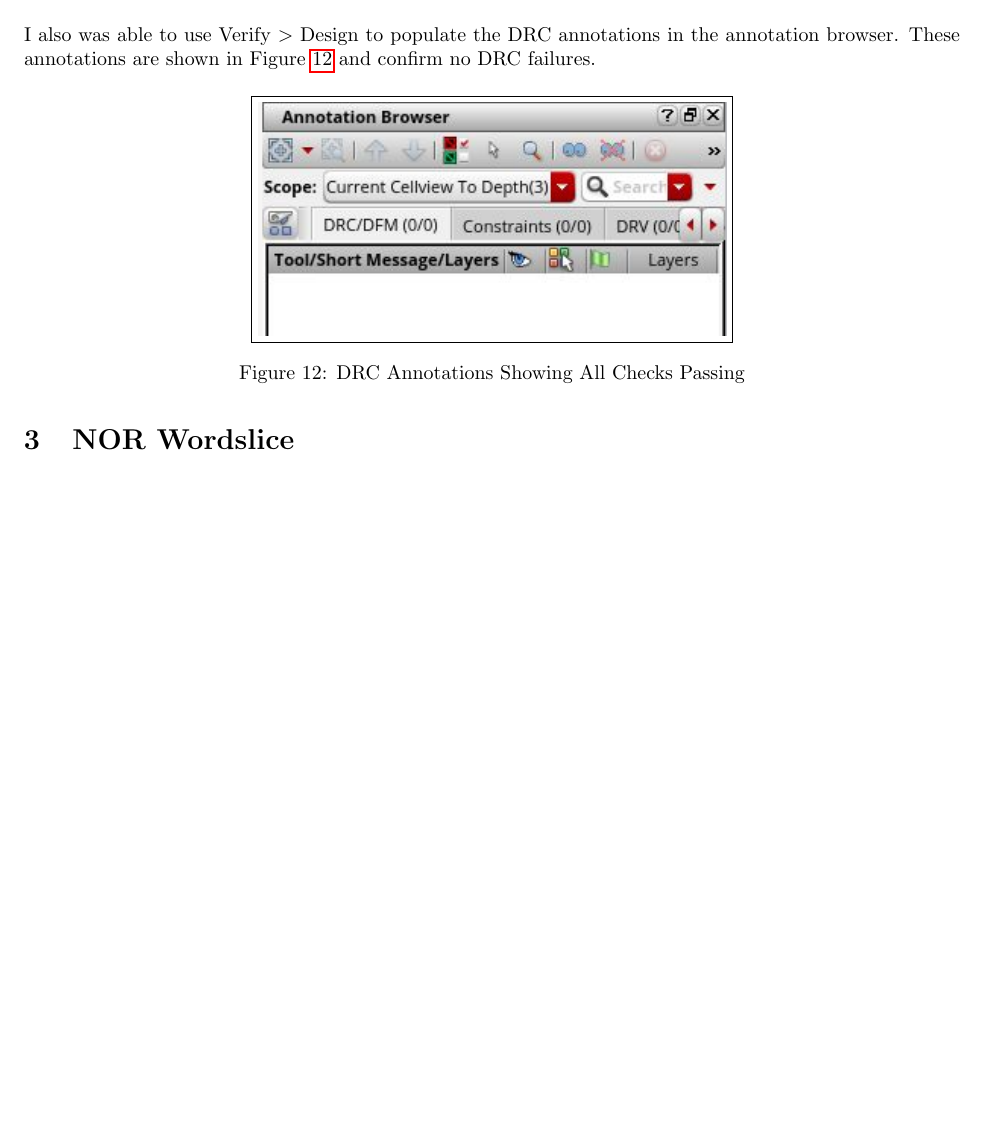
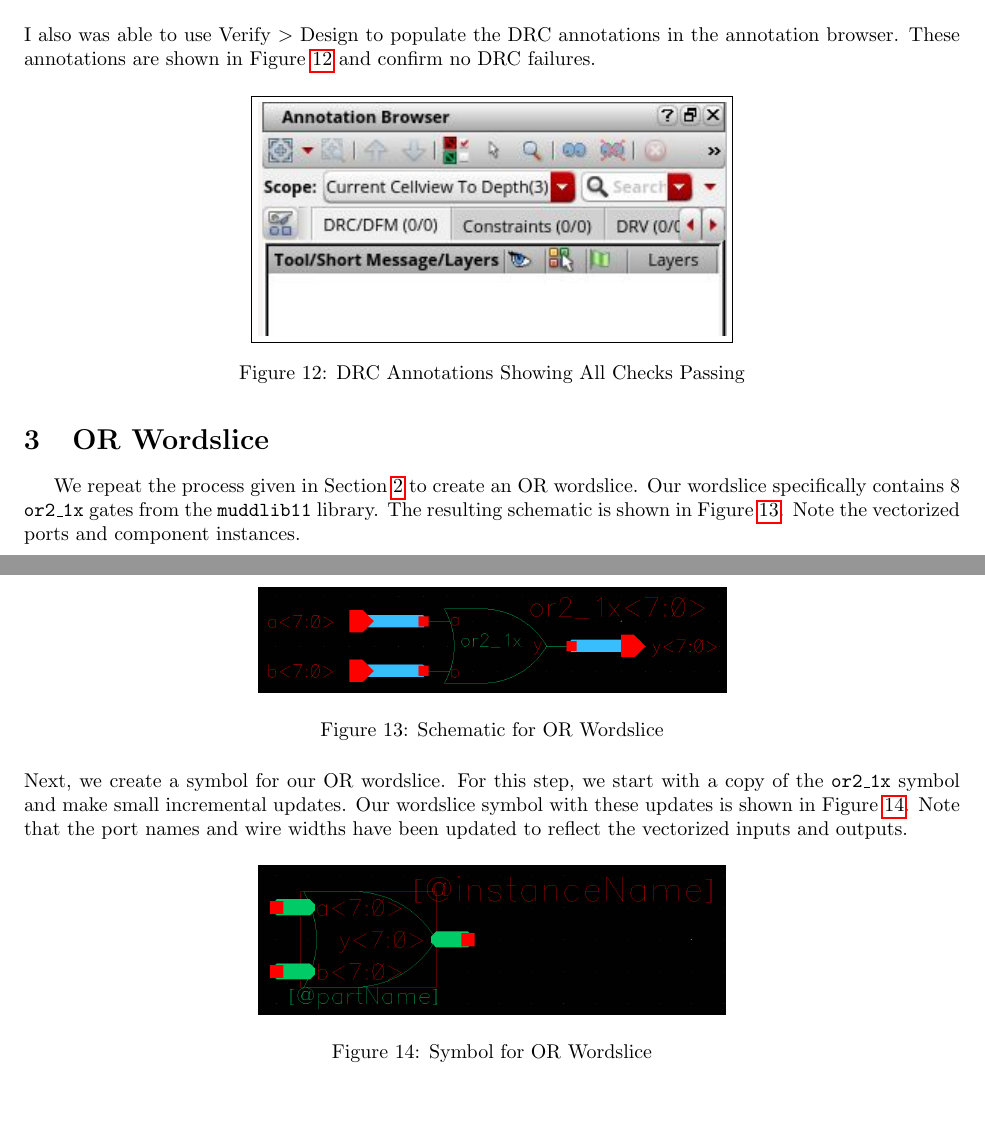
Before and after one commit to osowatzke/ECE_507_Labs, a LaTeX document (3/latex/ECE507_Lab3_Sowatzke.tex): part of page 4 of 4 before the commit and two parts of pages 4 and 5 of 5 after it, the two joined at a grey line, cut so that both start at the same text, the shorter picture padded with empty space. Compiled offline with pdfLaTeX.

Commit message:
Adding schematic and symbol for OR wordslice

```diff
--- a/3/latex/ECE507_Lab3_Sowatzke.tex
+++ b/3/latex/ECE507_Lab3_Sowatzke.tex
@@ -181,5 +182,23 @@
 		\label{fig::and_drc}
 	\end{figure}
 
-	\section{NOR Wordslice}
+	\section{OR Wordslice}
+
+	We repeat the process given in Section \ref{section::and_wordslice} to create an OR wordslice.  Our wordslice specifically contains 8 \texttt{or2\_1x} gates from the \texttt{muddlib11} library. The resulting schematic is shown in Figure \ref{fig::or2_1x_8_schematic}. Note the vectorized ports and component instances.
+
+	\begin{figure}[H]
+		\centerline{\includegraphics[width=0.5\textwidth]{or2_1x_8_schematic.png}}
+		\caption{Schematic for OR Wordslice}
+		\label{fig::or2_1x_8_schematic}
+	\end{figure}
+
+	\noindent Next, we create a symbol for our OR wordslice. For this step, we start with a copy of the \texttt{or2\_1x} symbol and make small incremental updates. Our wordslice symbol with these updates is shown in Figure \ref{fig::or2_1x_8_symbol}. Note that the port names and wire widths have been updated to reflect the vectorized inputs and outputs.
+
+	\begin{figure}[H]
+		\centerline{\includegraphics[width=0.5\textwidth]{or2_1x_8_symbol.png}}
+		\caption{Symbol for OR Wordslice}
+		\label{fig::or2_1x_8_symbol}
+	\end{figure}
+
+
 \end{document}
```
Also changed, not shown: 3/latex/images/or2_1x_8_schematic.png (added), 3/latex/images/or2_1x_8_symbol.png (added), 3/latex/ECE507_Lab3_Sowatzke.tex (1 more changed lines).
